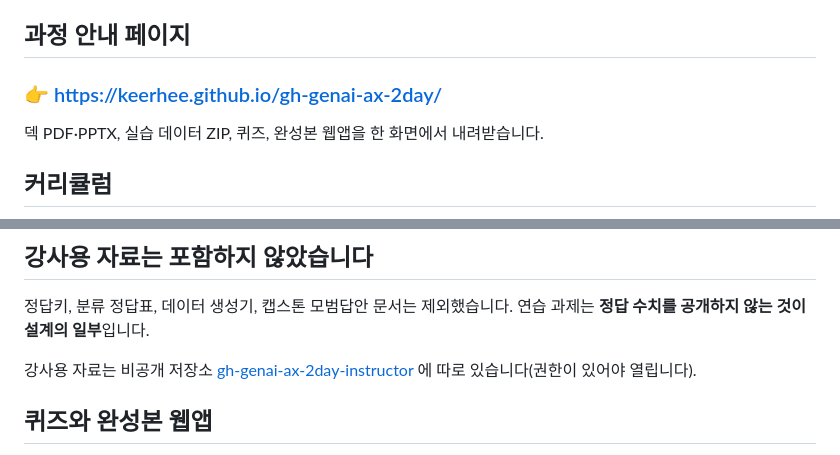
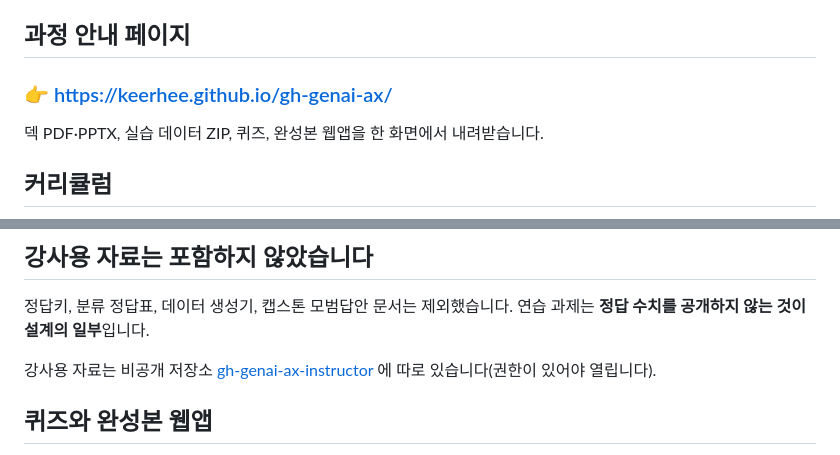
Before and after one commit to keerhee/gh-genai-ax-2day, a Markdown page: README.md, 2 parts joined by grey strips. Rendered like a GitHub page.

Commit message:
저장소 이름 변경에 맞춰 링크 갱신
gh-genai-ax-2day → gh-genai-ax
과정 시간이 바뀌어도 이름이 계속 맞도록 기간 표기를 뺐다.

Co-Authored-By: Claude Opus 5 (1M context) <noreply@anthropic.com>
Claude-Session: https://claude.ai/code/session_01Ft9BCe5yg6GTd5QQuXr4xT

```diff
--- a/README.md
+++ b/README.md
@@ -9,7 +9,7 @@
 
 ## 과정 안내 페이지
 
-### 👉 https://keerhee.github.io/gh-genai-ax-2day/
+### 👉 https://keerhee.github.io/gh-genai-ax/
 
 덱 PDF·PPTX, 실습 데이터 ZIP, 퀴즈, 완성본 웹앱을 한 화면에서 내려받습니다.
 
@@ -59,7 +59,7 @@ index.html    과정 안내 페이지 (GitHub Pages 홈)
 정답키, 분류 정답표, 데이터 생성기, 캡스톤 모범답안 문서는 제외했습니다.
 연습 과제는 **정답 수치를 공개하지 않는 것이 설계의 일부**입니다.
 
-강사용 자료는 비공개 저장소 [gh-genai-ax-2day-instructor](https://github.com/keerhee/gh-genai-ax-2day-instructor) 에 따로 있습니다(권한이 있어야 열립니다).
+강사용 자료는 비공개 저장소 [gh-genai-ax-instructor](https://github.com/keerhee/gh-genai-ax-instructor) 에 따로 있습니다(권한이 있어야 열립니다).
 
 ## 퀴즈와 완성본 웹앱
 
```
